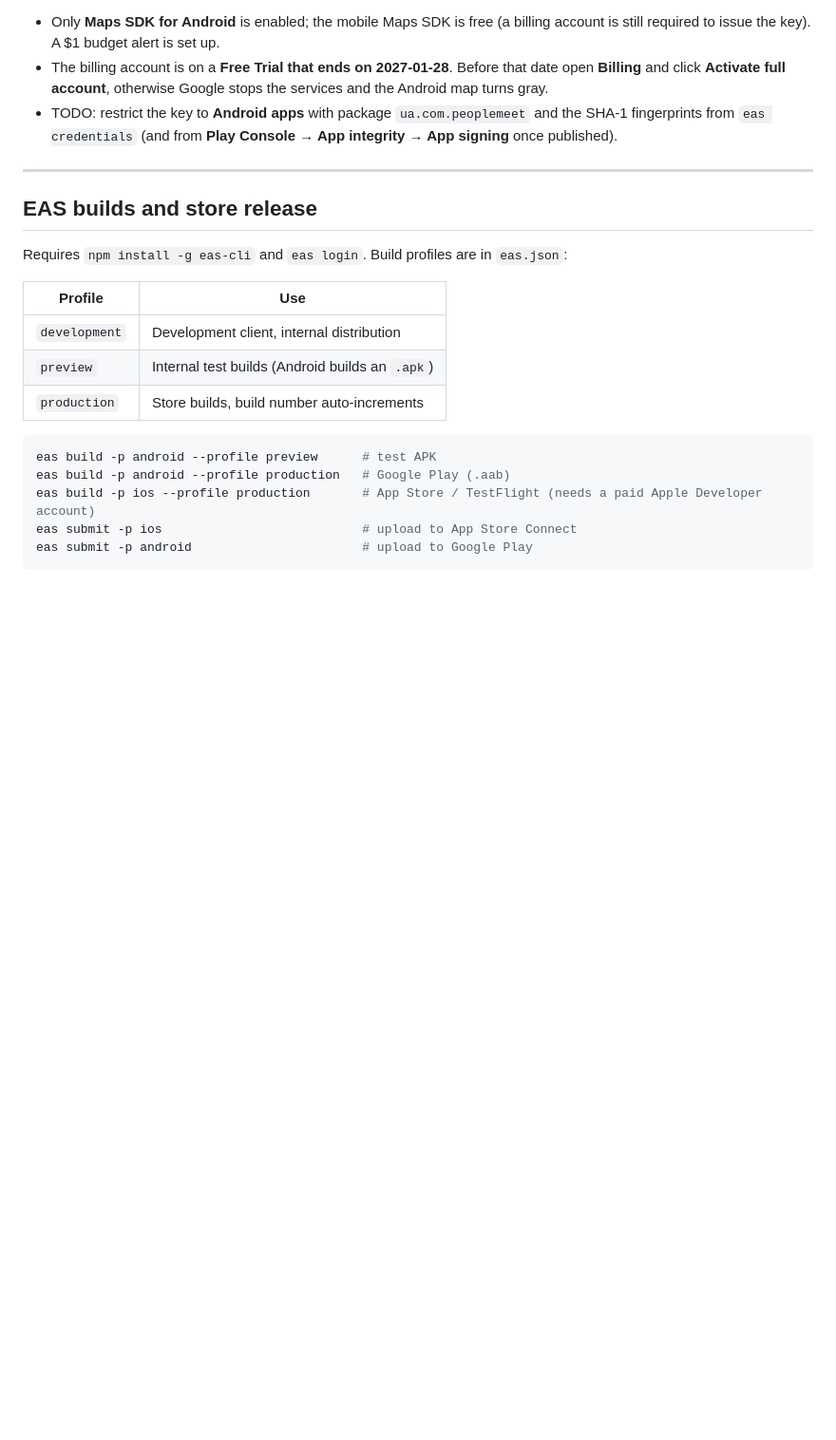
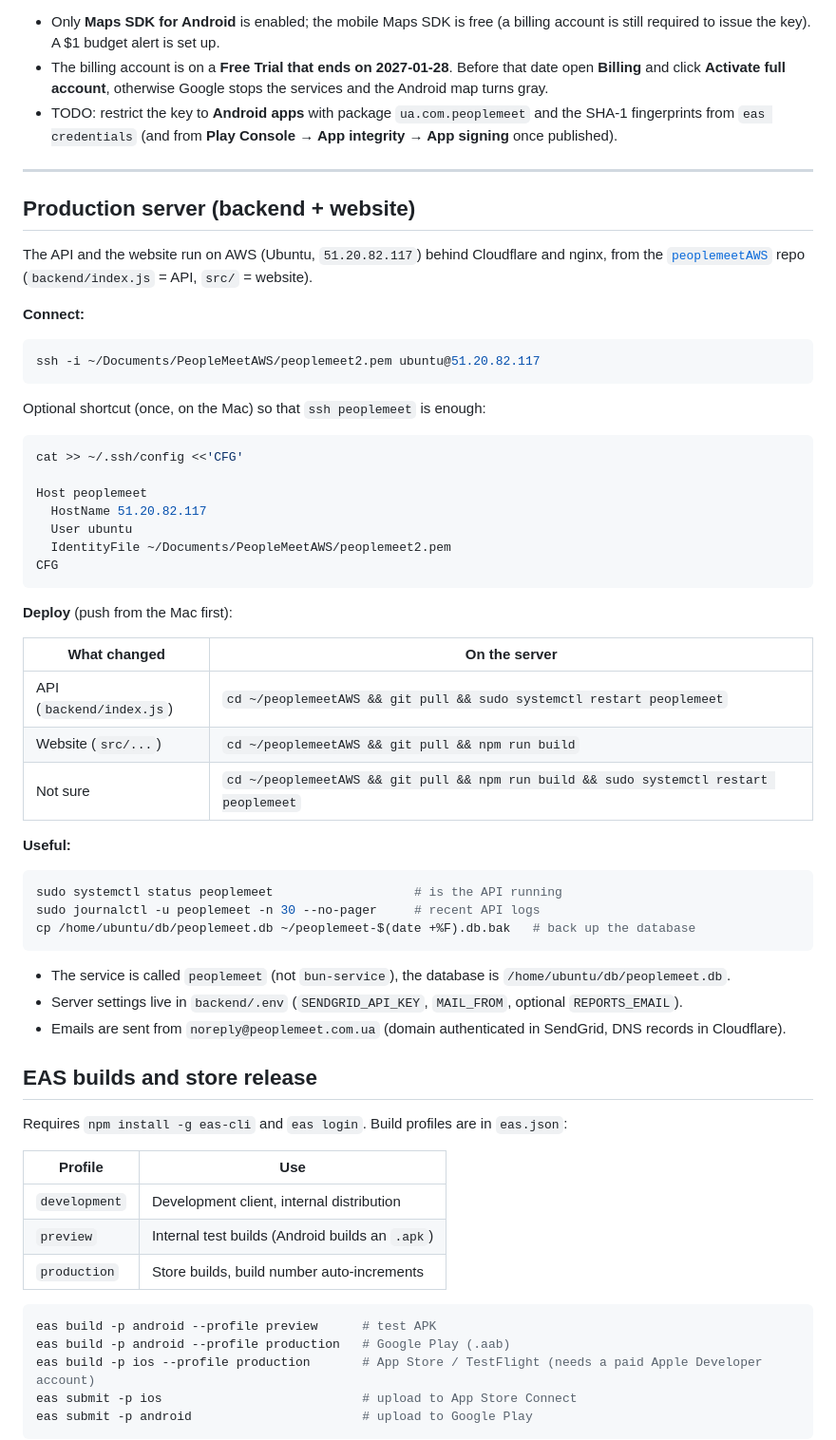
Before and after one commit to klymovy4/peoplemeet_ios, a Markdown page: README.md, the part around the change. Shown at 95% size. Rendered like a GitHub page; blank space fills up the shorter version.

Commit message:
README: how to connect to and deploy the production server
Co-Authored-By: Claude Opus 5.5 <noreply@anthropic.com>

````diff
--- a/README.md
+++ b/README.md
@@ -219,6 +219,49 @@ eas env:list --environment preview
 
 ---
 
+## Production server (backend + website)
+
+The API and the website run on AWS (Ubuntu, `51.20.82.117`) behind Cloudflare and nginx, from the
+[`peoplemeetAWS`](https://github.com/klymovy4/peoplemeetAWS) repo (`backend/index.js` = API, `src/` = website).
+
+**Connect:**
+
+```bash
+ssh -i ~/Documents/PeopleMeetAWS/peoplemeet2.pem ubuntu@51.20.82.117
+```
+
+Optional shortcut (once, on the Mac) so that `ssh peoplemeet` is enough:
+
+```bash
+cat >> ~/.ssh/config <<'CFG'
+
+Host peoplemeet
+  HostName 51.20.82.117
+  User ubuntu
+  IdentityFile ~/Documents/PeopleMeetAWS/peoplemeet2.pem
+CFG
+```
+
+**Deploy** (push from the Mac first):
+
+| What changed | On the server |
+|---|---|
+| API (`backend/index.js`) | `cd ~/peoplemeetAWS && git pull && sudo systemctl restart peoplemeet` |
+| Website (`src/...`) | `cd ~/peoplemeetAWS && git pull && npm run build` |
+| Not sure | `cd ~/peoplemeetAWS && git pull && npm run build && sudo systemctl restart peoplemeet` |
+
+**Useful:**
+
+```bash
+sudo systemctl status peoplemeet                   # is the API running
+sudo journalctl -u peoplemeet -n 30 --no-pager     # recent API logs
+cp /home/ubuntu/db/peoplemeet.db ~/peoplemeet-$(date +%F).db.bak   # back up the database
+```
+
+- The service is called `peoplemeet` (not `bun-service`), the database is `/home/ubuntu/db/peoplemeet.db`.
+- Server settings live in `backend/.env` (`SENDGRID_API_KEY`, `MAIL_FROM`, optional `REPORTS_EMAIL`).
+- Emails are sent from `noreply@peoplemeet.com.ua` (domain authenticated in SendGrid, DNS records in Cloudflare).
+
 ## EAS builds and store release
 
 Requires `npm install -g eas-cli` and `eas login`. Build profiles are in `eas.json`:
````
